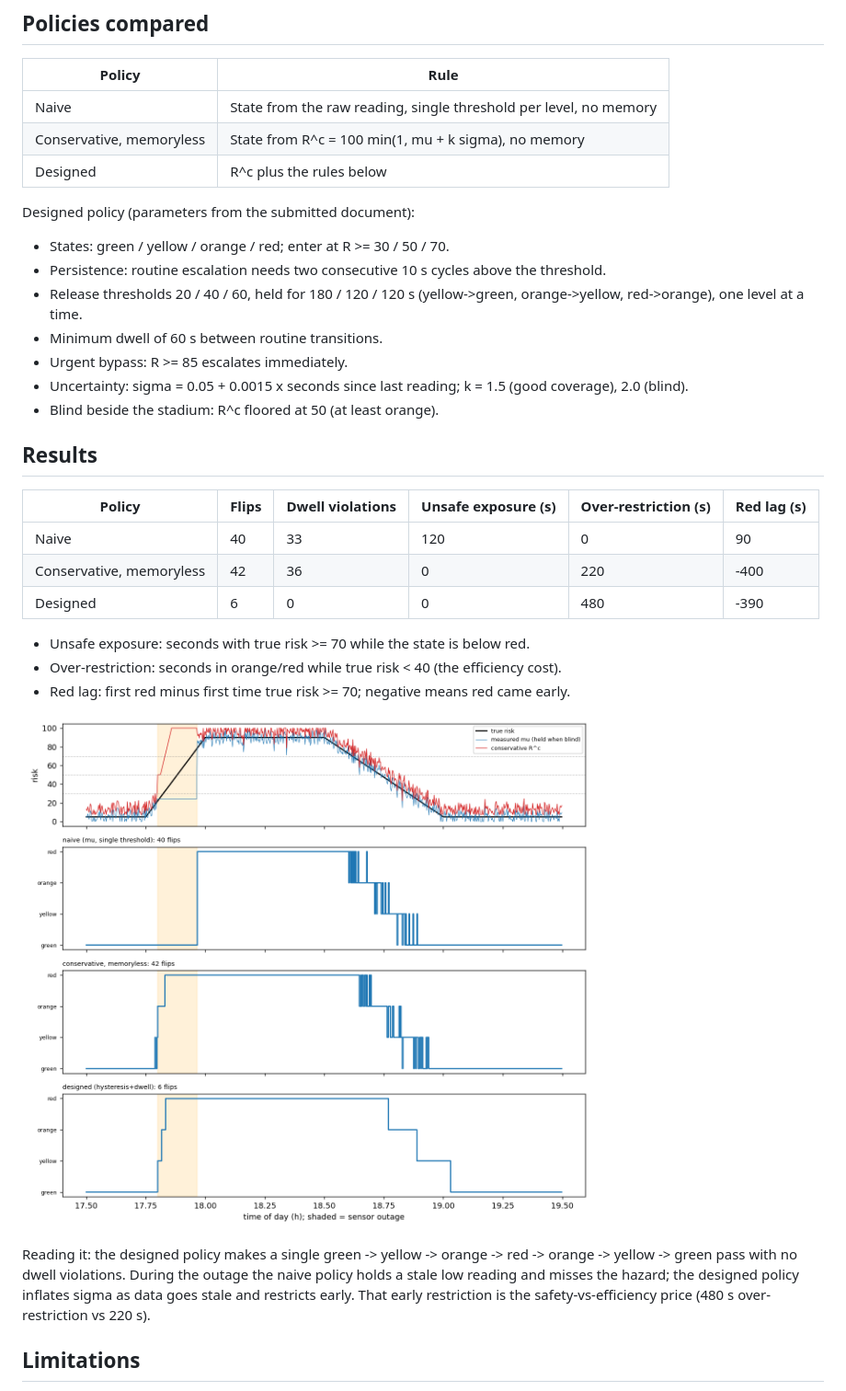
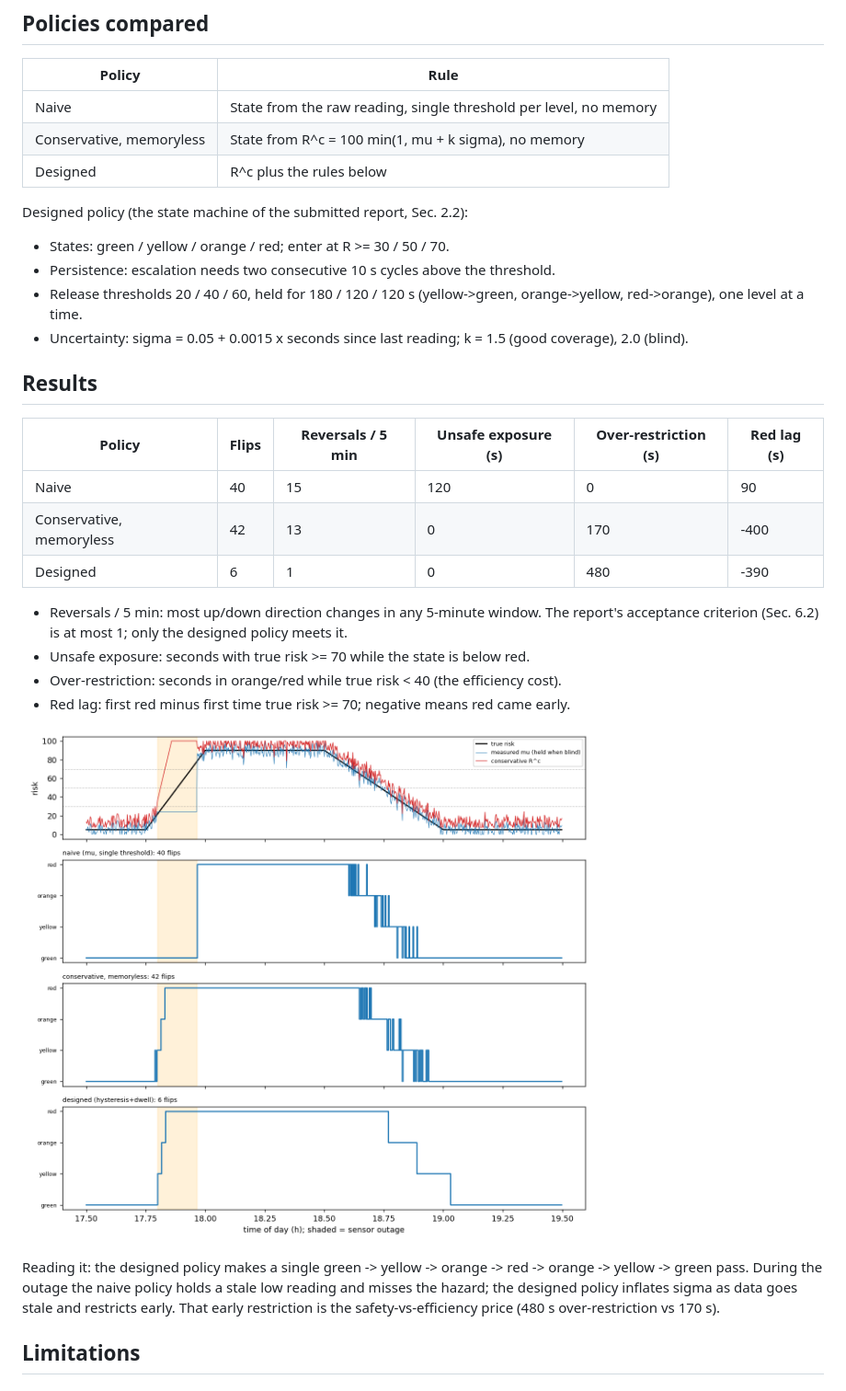
Before and after one commit to Praveen-ghostProtocol/Location-Intelligence-Driven-Dynamic-Geofencing-for-AVs, a Markdown page: README.md, the part around the change. Shown at 92% size. Drawn GitHub-style; pictures changed too: results.png.

```diff
--- a/README.md
+++ b/README.md
@@ -29,31 +29,29 @@ One road segment, 17:30-19:30. True risk (0-100) is 5 on a quiet road, ramps to
 | Conservative, memoryless | State from R^c = 100 min(1, mu + k sigma), no memory |
 | Designed | R^c plus the rules below |
 
-Designed policy (parameters from the submitted document):
+Designed policy (the state machine of the submitted report, Sec. 2.2):
 
 - States: green / yellow / orange / red; enter at R >= 30 / 50 / 70.
-- Persistence: routine escalation needs two consecutive 10 s cycles above the threshold.
+- Persistence: escalation needs two consecutive 10 s cycles above the threshold.
 - Release thresholds 20 / 40 / 60, held for 180 / 120 / 120 s (yellow->green, orange->yellow, red->orange), one level at a time.
-- Minimum dwell of 60 s between routine transitions.
-- Urgent bypass: R >= 85 escalates immediately.
 - Uncertainty: sigma = 0.05 + 0.0015 x seconds since last reading; k = 1.5 (good coverage), 2.0 (blind).
-- Blind beside the stadium: R^c floored at 50 (at least orange).
 
 ## Results
 
-| Policy | Flips | Dwell violations | Unsafe exposure (s) | Over-restriction (s) | Red lag (s) |
+| Policy | Flips | Reversals / 5 min | Unsafe exposure (s) | Over-restriction (s) | Red lag (s) |
 |---|---|---|---|---|---|
-| Naive | 40 | 33 | 120 | 0 | 90 |
-| Conservative, memoryless | 42 | 36 | 0 | 220 | -400 |
-| Designed | 6 | 0 | 0 | 480 | -390 |
+| Naive | 40 | 15 | 120 | 0 | 90 |
+| Conservative, memoryless | 42 | 13 | 0 | 170 | -400 |
+| Designed | 6 | 1 | 0 | 480 | -390 |
 
+- Reversals / 5 min: most up/down direction changes in any 5-minute window. The report's acceptance criterion (Sec. 6.2) is at most 1; only the designed policy meets it.
 - Unsafe exposure: seconds with true risk >= 70 while the state is below red.
 - Over-restriction: seconds in orange/red while true risk < 40 (the efficiency cost).
 - Red lag: first red minus first time true risk >= 70; negative means red came early.
 
 ![results](results.png)
 
-Reading it: the designed policy makes a single green -> yellow -> orange -> red -> orange -> yellow -> green pass with no dwell violations. During the outage the naive policy holds a stale low reading and misses the hazard; the designed policy inflates sigma as data goes stale and restricts early. That early restriction is the safety-vs-efficiency price (480 s over-restriction vs 220 s).
+Reading it: the designed policy makes a single green -> yellow -> orange -> red -> orange -> yellow -> green pass. During the outage the naive policy holds a stale low reading and misses the hazard; the designed policy inflates sigma as data goes stale and restricts early. That early restriction is the safety-vs-efficiency price (480 s over-restriction vs 170 s).
 
 ## Limitations
 
```
Also changed, not shown: 2 other files.
